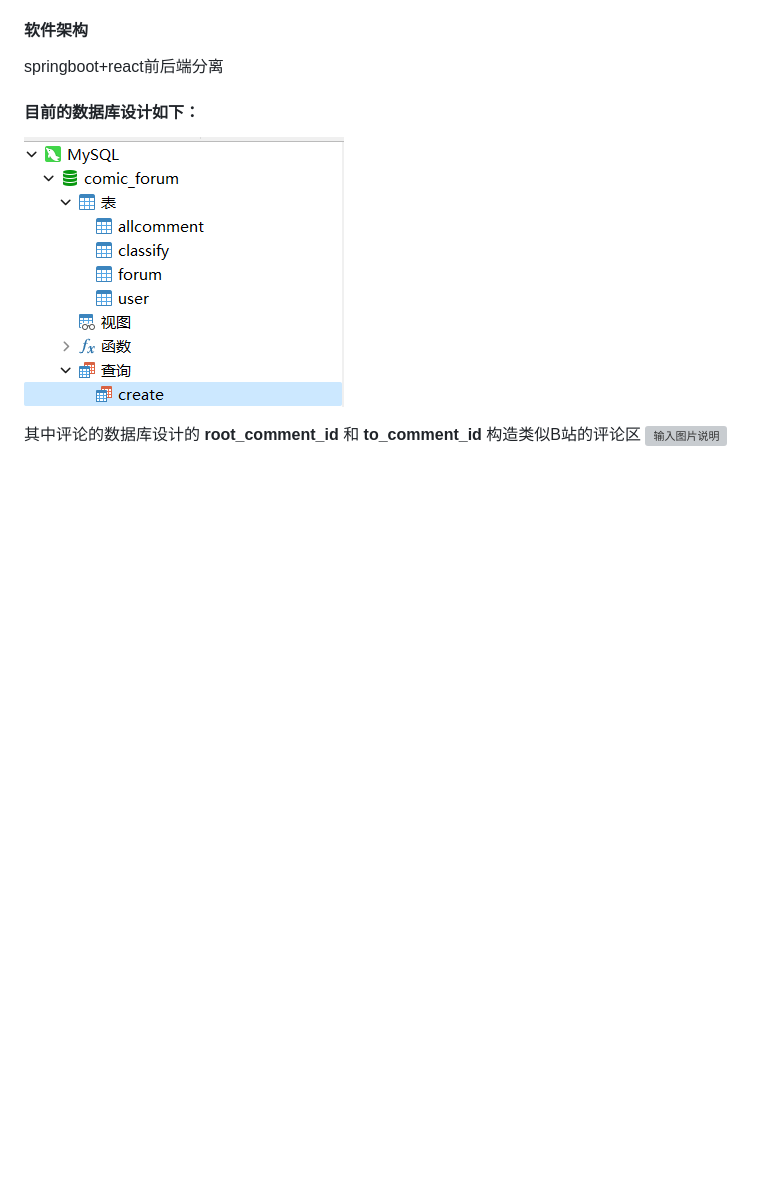
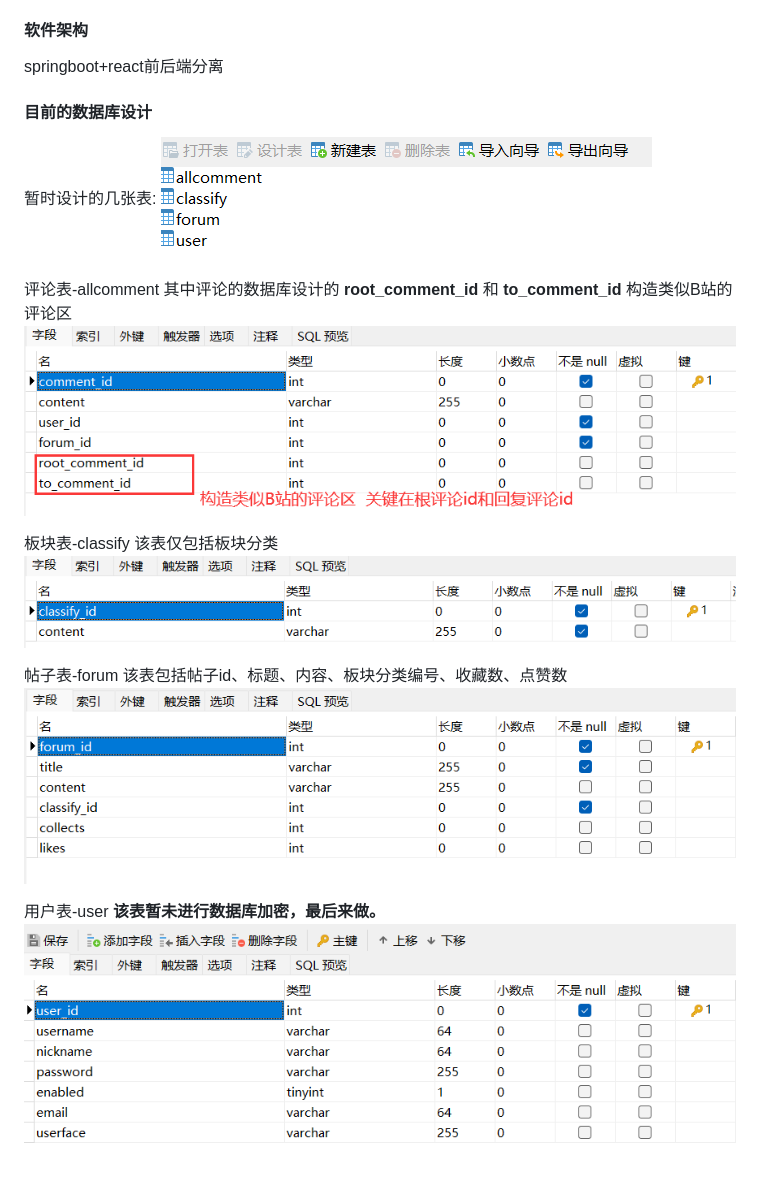
Before and after one commit to ziqiZhang28/animation-forum-system, a Markdown page: README.md, the part around the change. Drawn GitHub-style; pictures changed too: image2image.png (added), image3image.png (added), image4image.png (added); blank space fills up the shorter version; grey boxes are pictures that could not be loaded.

Commit message:
update README.md. 数据库表详细设计
Signed-off-by: Sysnet <2879310818@qq.com>

```diff
--- a/README.md
+++ b/README.md
@@ -6,9 +6,22 @@
 #### 软件架构
 springboot+react前后端分离
 
-#### 目前的数据库设计如下：
-![输入图片说明](image2.png)
+#### 目前的数据库设计
+暂时设计的几张表:
+![输入图片说明](imagesimage.png)
 
+评论表-allcomment
+其中评论的数据库设计的 **root_comment_id** 和 **to_comment_id** 构造类似B站的评论区
+![输入图片说明](image2image.png)
 
-其中评论的数据库设计的 **root_comment_id** 和 **to_comment_id** 构造类似B站的评论区
-![输入图片说明](image.png)
+板块表-classify
+该表仅包括板块分类
+![输入图片说明](image3image.png)
+
+帖子表-forum
+该表包括帖子id、标题、内容、板块分类编号、收藏数、点赞数
+![输入图片说明](image4image.png)
+
+用户表-user
+ **该表暂未进行数据库加密，最后来做。**
+![输入图片说明](image5image.png)
```
